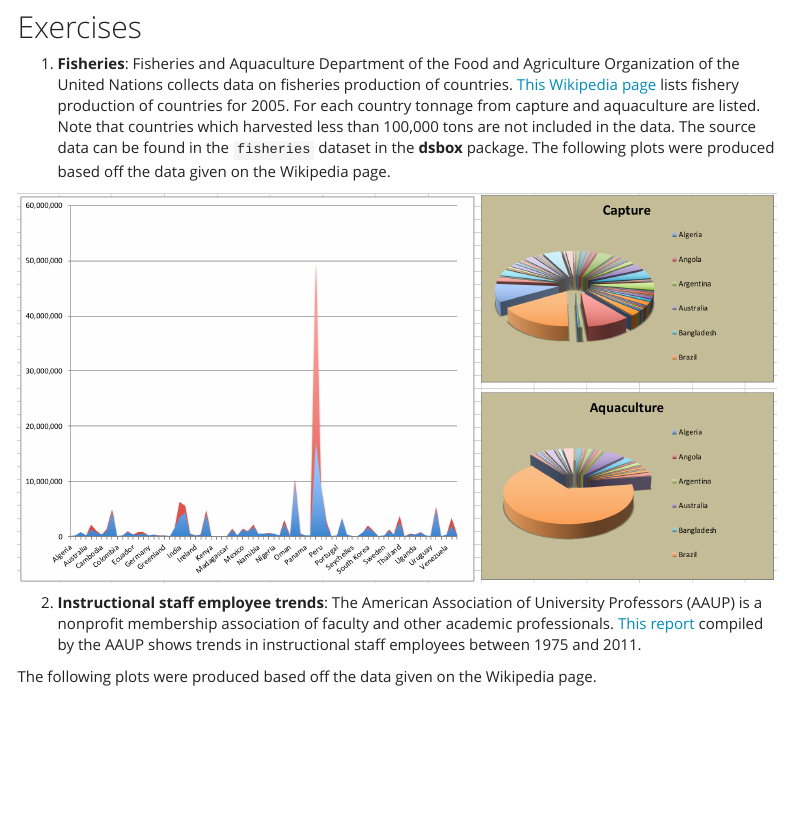
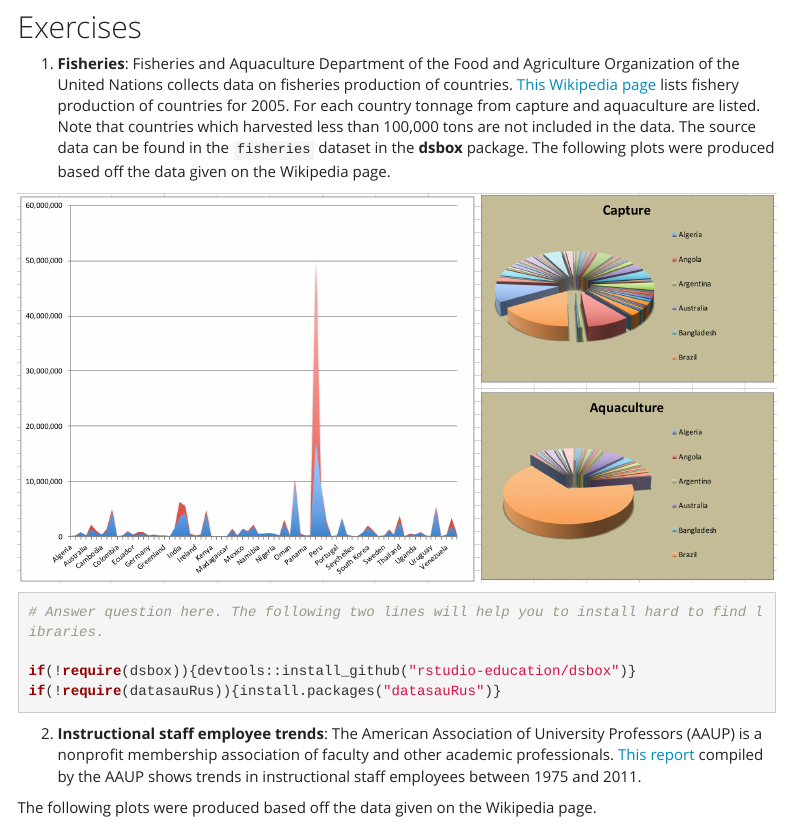
Before and after one commit to RSchwinn/OER_course, an R Markdown document (assignments/hw-01/hw-01.Rmd): the page in a window 1100 px wide, from 240 px down. Rendered offline with R 4.5, knitr and Pandoc, with nearby package versions; a font, style sheet, LaTeX package, included part or bibliography that could not be used is replaced or left out; menus at the side of the page are left out.

Commit message:
Provided library install links.

````diff
--- a/assignments/hw-01/hw-01.Rmd
+++ b/assignments/hw-01/hw-01.Rmd
@@ -38,6 +38,16 @@ in the `fisheries` dataset in the **dsbox** package. The following plots were
 produced based off the data given on the Wikipedia page.
 
 ![fisheries-plot](img/fisheries.png)
+
+
+```{r}
+# Answer question here. The following two lines will help you to install hard to find libraries.
+
+if(!require(dsbox)){devtools::install_github("rstudio-education/dsbox")}
+if(!require(datasauRus)){install.packages("datasauRus")}
+
+```
+
 
 
 2. **Instructional staff employee trends**: The American Association of
````
